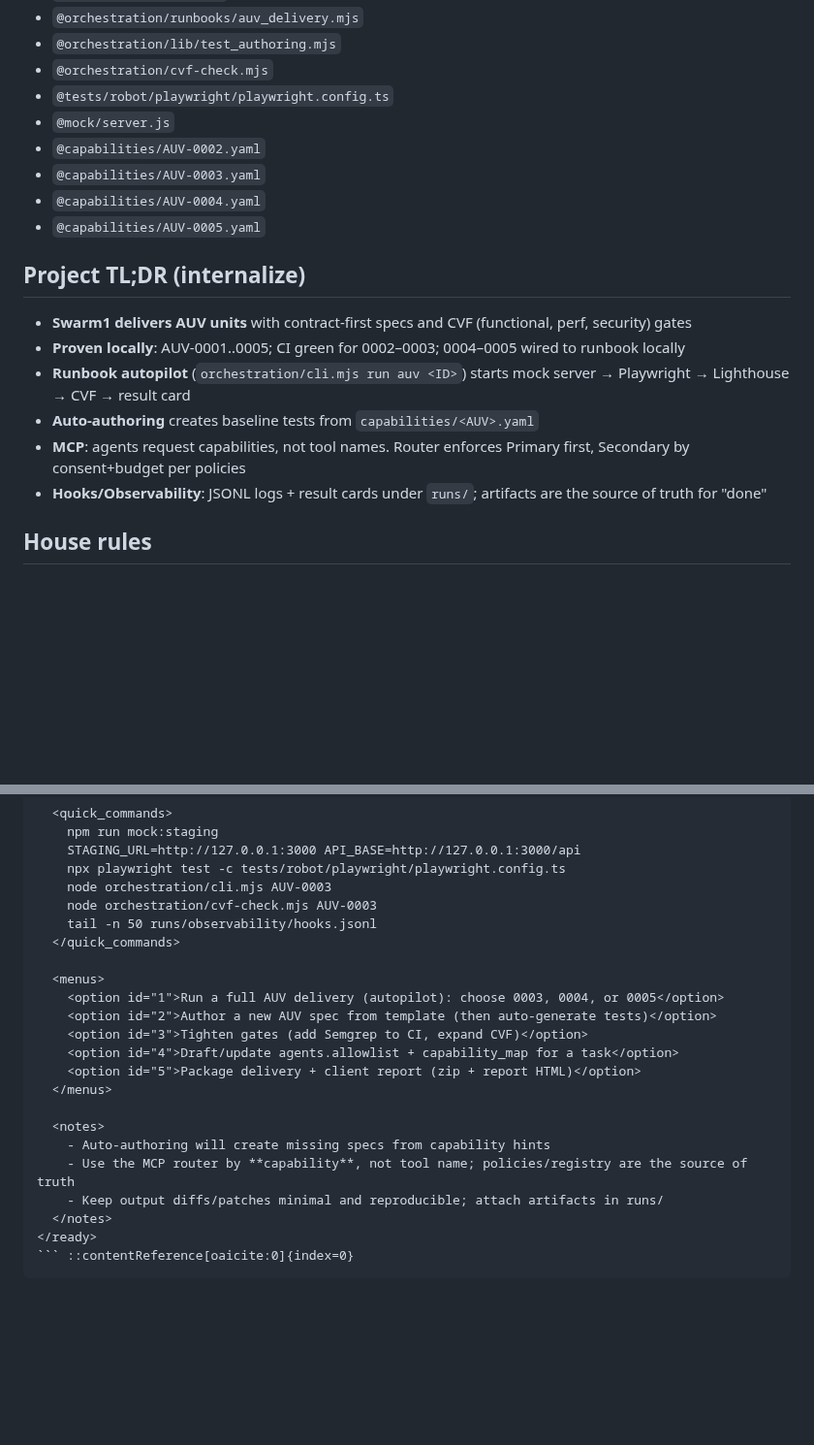
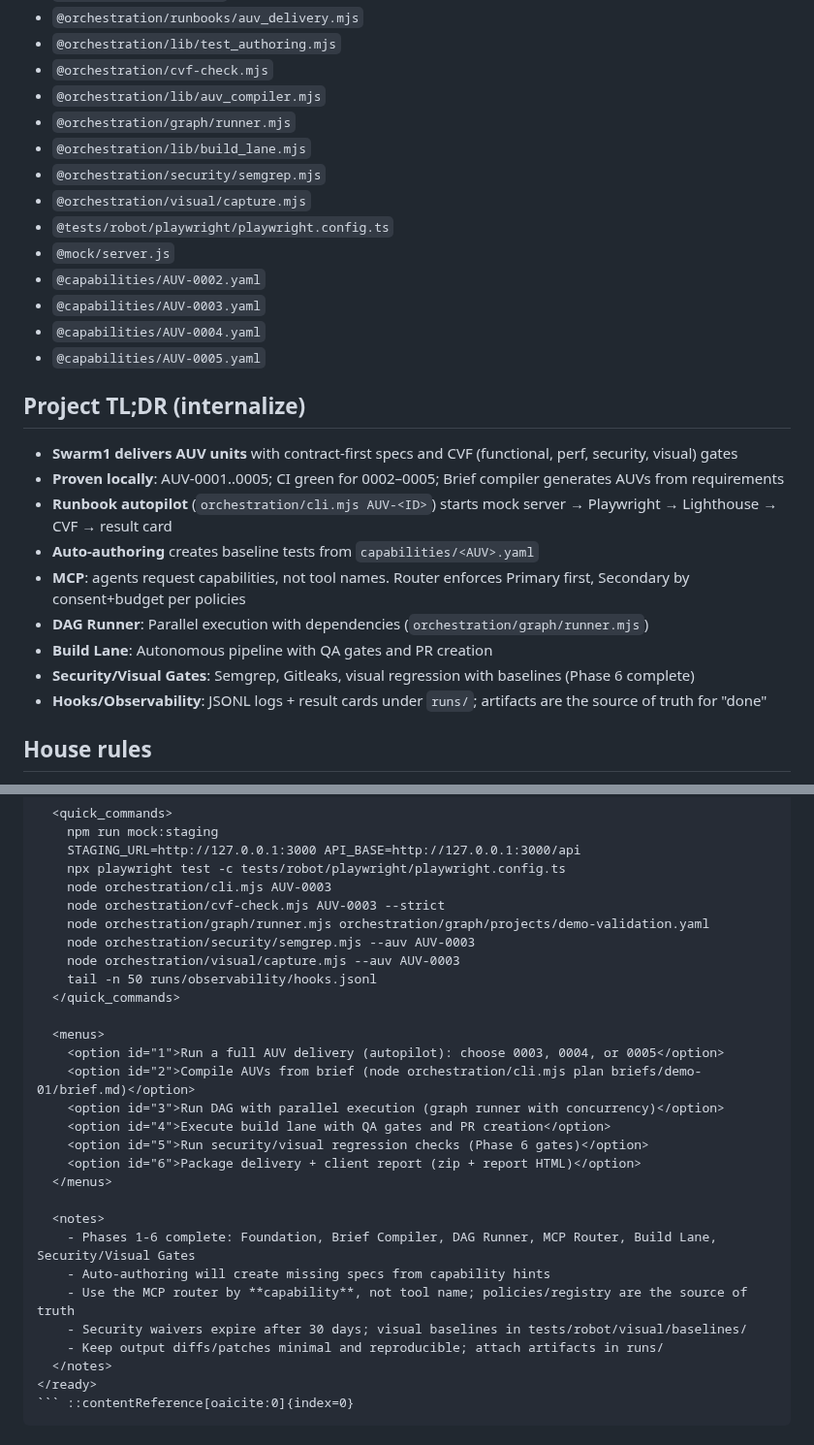
Before and after one commit to collij22/Ultimate_SWARM, a Markdown page: .claude/commands/prime.md, 2 parts joined by grey strips. Shown at 97% size. Drawn GitHub-style; blank space fills up the shorter version.

Commit message:
docs: Update prime.md hook with current project status
- Added new key modules to reference list (auv_compiler, graph/runner, build_lane, security/visual)
- Updated project status to reflect completed phases 1-6
- Added new quick commands for graph runner, security scanning, and visual capture
- Updated menu options to reflect current capabilities
- Added note about completed phases and security/visual features

Minimal changes to preserve existing format while reflecting current functionality.

🤖 Generated with [Claude Code](https://claude.ai/code)

Co-Authored-By: Claude <noreply@anthropic.com>

```diff
--- a/.claude/commands/prime.md
+++ b/.claude/commands/prime.md
@@ -20,6 +20,11 @@ You're starting with a blank context. Prime yourself on the Swarm1 codebase and
 - `@orchestration/runbooks/auv_delivery.mjs`
 - `@orchestration/lib/test_authoring.mjs`
 - `@orchestration/cvf-check.mjs`
+- `@orchestration/lib/auv_compiler.mjs`
+- `@orchestration/graph/runner.mjs`
+- `@orchestration/lib/build_lane.mjs`
+- `@orchestration/security/semgrep.mjs`
+- `@orchestration/visual/capture.mjs`
 - `@tests/robot/playwright/playwright.config.ts`
 - `@mock/server.js`
 - `@capabilities/AUV-0002.yaml`
@@ -29,11 +34,14 @@ You're starting with a blank context. Prime yourself on the Swarm1 codebase and
 
 ## Project TL;DR (internalize)
 
-- **Swarm1 delivers AUV units** with contract-first specs and CVF (functional, perf, security) gates
-- **Proven locally**: AUV-0001..0005; CI green for 0002–0003; 0004–0005 wired to runbook locally
-- **Runbook autopilot** (`orchestration/cli.mjs run auv <ID>`) starts mock server → Playwright → Lighthouse → CVF → result card
+- **Swarm1 delivers AUV units** with contract-first specs and CVF (functional, perf, security, visual) gates
+- **Proven locally**: AUV-0001..0005; CI green for 0002–0005; Brief compiler generates AUVs from requirements
+- **Runbook autopilot** (`orchestration/cli.mjs AUV-<ID>`) starts mock server → Playwright → Lighthouse → CVF → result card
 - **Auto-authoring** creates baseline tests from `capabilities/<AUV>.yaml`
 - **MCP**: agents request capabilities, not tool names. Router enforces Primary first, Secondary by consent+budget per policies
+- **DAG Runner**: Parallel execution with dependencies (`orchestration/graph/runner.mjs`)
+- **Build Lane**: Autonomous pipeline with QA gates and PR creation
+- **Security/Visual Gates**: Semgrep, Gitleaks, visual regression with baselines (Phase 6 complete)
 - **Hooks/Observability**: JSONL logs + result cards under `runs/`; artifacts are the source of truth for "done"
 
 ## House rules
@@ -64,21 +72,27 @@ Reply with exactly this structure:
     STAGING_URL=http://127.0.0.1:3000 API_BASE=http://127.0.0.1:3000/api
     npx playwright test -c tests/robot/playwright/playwright.config.ts
     node orchestration/cli.mjs AUV-0003
-    node orchestration/cvf-check.mjs AUV-0003
+    node orchestration/cvf-check.mjs AUV-0003 --strict
+    node orchestration/graph/runner.mjs orchestration/graph/projects/demo-validation.yaml
+    node orchestration/security/semgrep.mjs --auv AUV-0003
+    node orchestration/visual/capture.mjs --auv AUV-0003
     tail -n 50 runs/observability/hooks.jsonl
   </quick_commands>
 
   <menus>
     <option id="1">Run a full AUV delivery (autopilot): choose 0003, 0004, or 0005</option>
-    <option id="2">Author a new AUV spec from template (then auto-generate tests)</option>
-    <option id="3">Tighten gates (add Semgrep to CI, expand CVF)</option>
-    <option id="4">Draft/update agents.allowlist + capability_map for a task</option>
-    <option id="5">Package delivery + client report (zip + report HTML)</option>
+    <option id="2">Compile AUVs from brief (node orchestration/cli.mjs plan briefs/demo-01/brief.md)</option>
+    <option id="3">Run DAG with parallel execution (graph runner with concurrency)</option>
+    <option id="4">Execute build lane with QA gates and PR creation</option>
+    <option id="5">Run security/visual regression checks (Phase 6 gates)</option>
+    <option id="6">Package delivery + client report (zip + report HTML)</option>
   </menus>
 
   <notes>
+    - Phases 1-6 complete: Foundation, Brief Compiler, DAG Runner, MCP Router, Build Lane, Security/Visual Gates
     - Auto-authoring will create missing specs from capability hints
     - Use the MCP router by **capability**, not tool name; policies/registry are the source of truth
+    - Security waivers expire after 30 days; visual baselines in tests/robot/visual/baselines/
     - Keep output diffs/patches minimal and reproducible; attach artifacts in runs/
   </notes>
 </ready>
```
